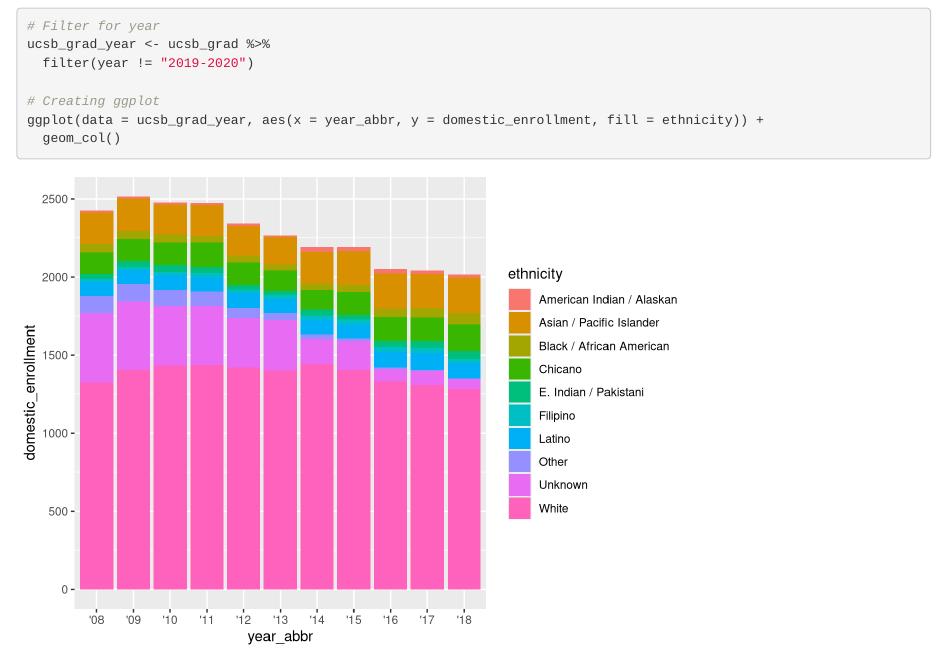
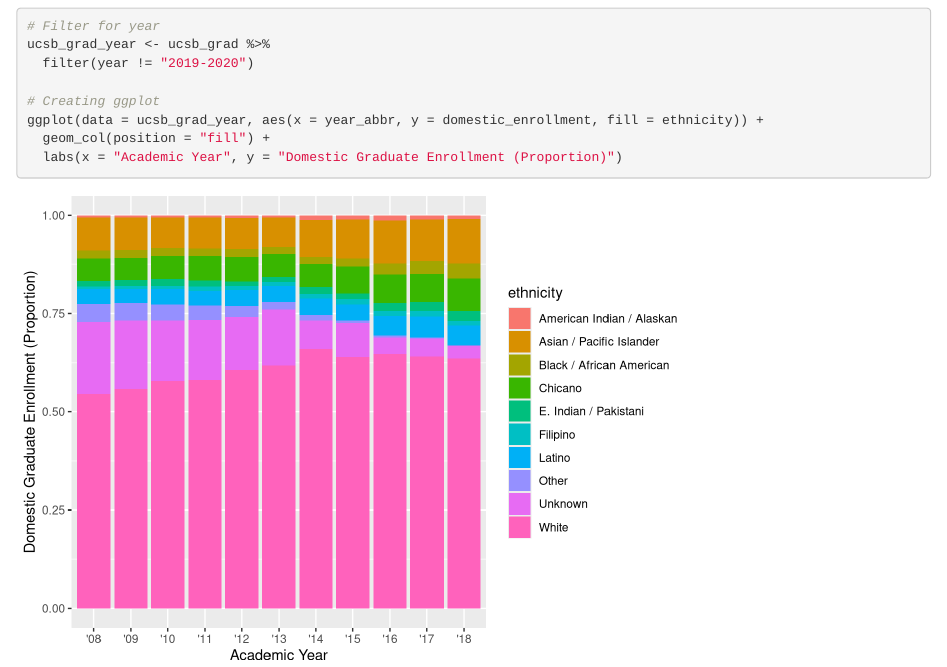
Before and after one commit to michelleshteyn1/ucsb-grad-group-29, an R Markdown document (group_29_ucsb_grad.Rmd): the page in a window 1100 px wide, from 120 px down. Rendered offline with R 4.5, knitr and Pandoc, with nearby package versions.

Commit message:
changed columns to proportions and updated axis labels

````diff
--- a/group_29_ucsb_grad.Rmd
+++ b/group_29_ucsb_grad.Rmd
@@ -27,5 +27,6 @@ ucsb_grad_year <- ucsb_grad %>%
 
 # Creating ggplot
 ggplot(data = ucsb_grad_year, aes(x = year_abbr, y = domestic_enrollment, fill = ethnicity)) +
-  geom_col()
+  geom_col(position = "fill") +
+  labs(x = "Academic Year", y = "Domestic Graduate Enrollment (Proportion)")
 ```
````
